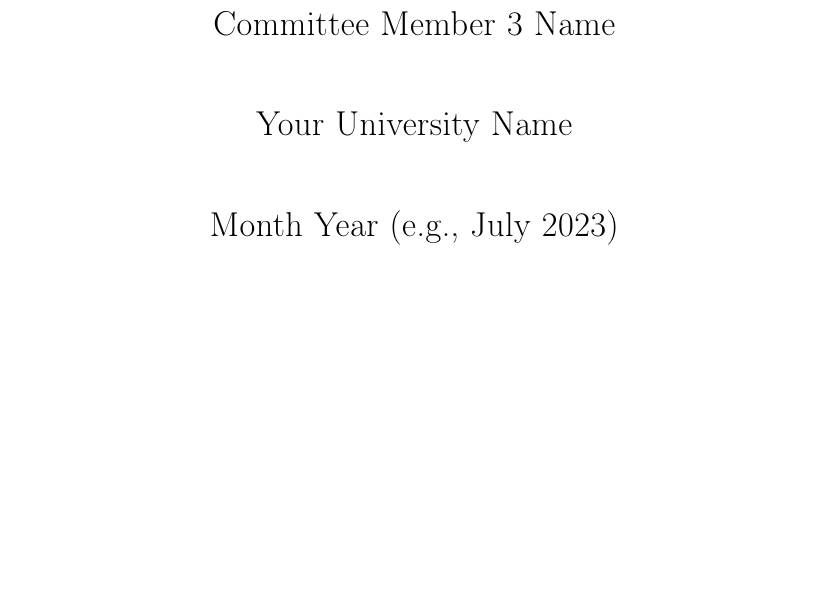
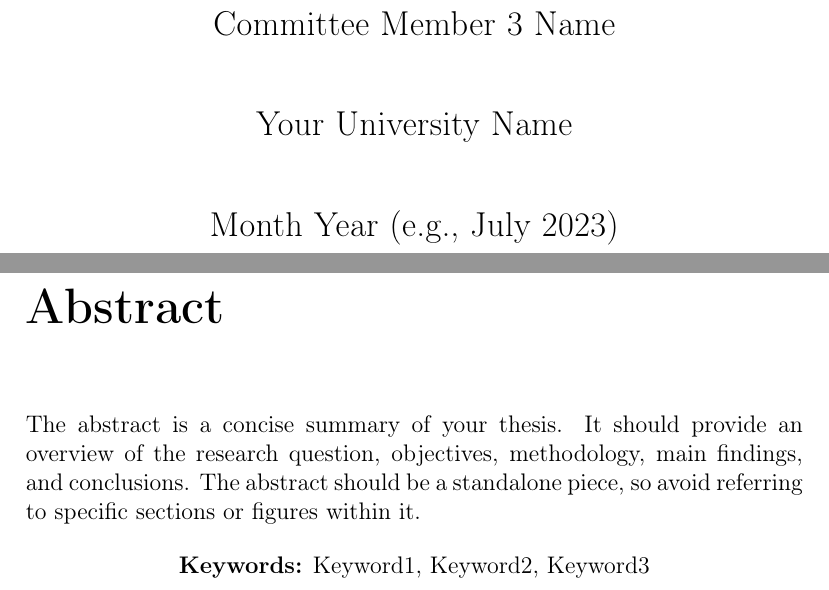
Before and after one commit to connectwithprakash/academic_writing_template, a LaTeX thesis (main.tex, which reads sections/abstract.tex): part of the page before the commit and two parts of pages 1 and 2 of 2 after it, the two joined at a grey line, cut so that both start at the same text, the shorter picture padded with empty space. Compiled offline with pdfLaTeX.

Commit message:
[Feat]: Add abstract section.

```diff
--- /dev/null
+++ b/sections/abstract.tex
@@ -0,0 +1,8 @@
+\chapter*{Abstract}
+\addcontentsline{toc}{chapter}{Abstract}
+
+The abstract is a concise summary of your thesis. It should provide an overview of the research question, objectives, methodology, main findings, and conclusions. The abstract should be a standalone piece, so avoid referring to specific sections or figures within it.
+
+\begin{center}
+    \textbf{Keywords:} Keyword1, Keyword2, Keyword3
+\end{center}
```
Also changed, not shown: main.tex (+3 -0 lines).
